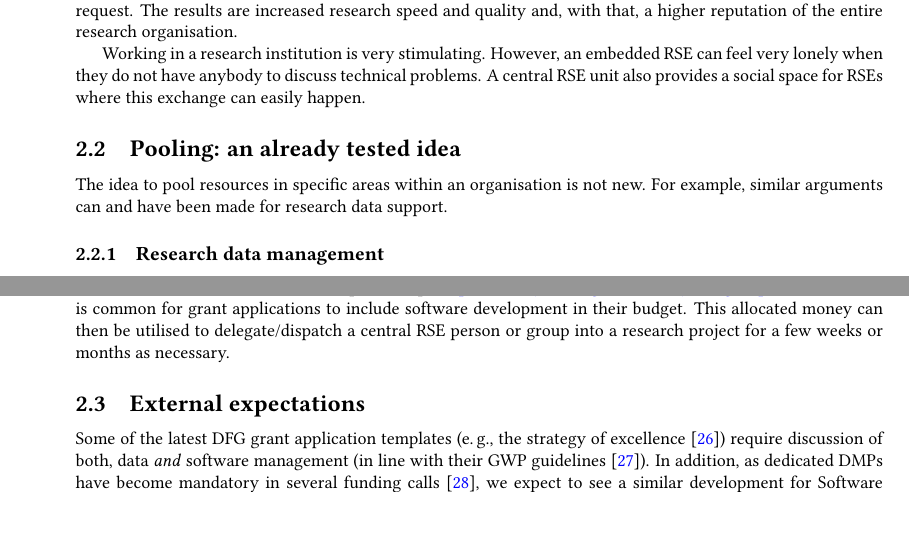
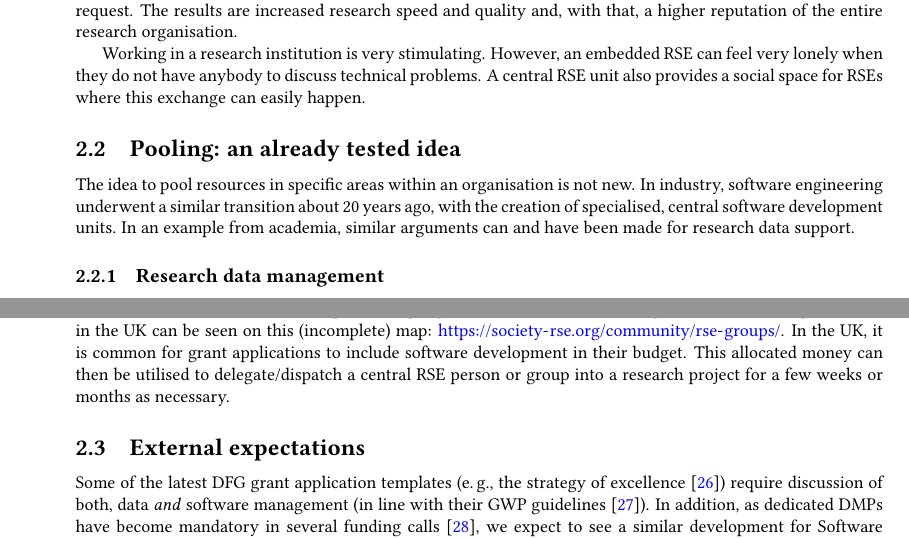
Before and after one commit to DE-RSE/2023_paper-RSE-groups, a LaTeX document (paper.tex): two parts of pages 3 and 4 of 16, joined at a grey line, cut so that both start at the same text, the shorter picture padded with empty space. Compiled offline with pdfLaTeX; a LaTeX package or settings file that is missing is left out.

Commit message:
Mention similarities with industry
closes #140

```diff
--- a/paper.tex
+++ b/paper.tex
@@ -151,7 +151,8 @@ A central RSE unit also provides a social space for RSEs where this exchange can
 
 \subsection{Pooling: an already tested idea}
 The idea to pool resources in specific areas within an organisation is not new.
-For example, similar arguments can and have been made for research data support.
+In industry, software engineering underwent a similar transition about 20 years ago, with the creation of specialised, central software development units.
+In an example from academia, similar arguments can and have been made for research data support.
 
 \subsubsection{Research data management}
 Both data and software play a fundamental role in almost all of research.
```
